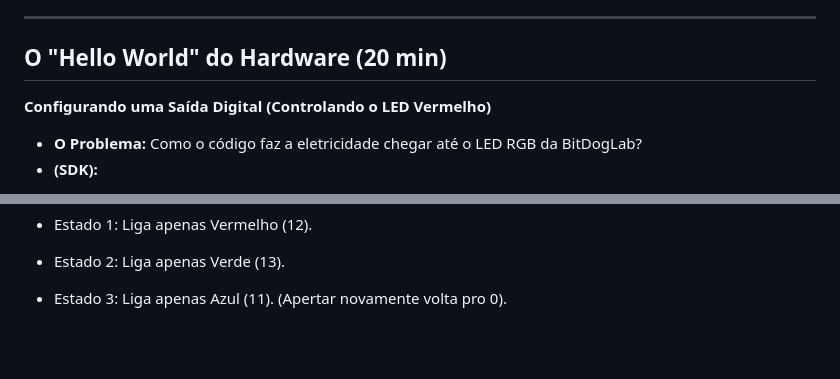
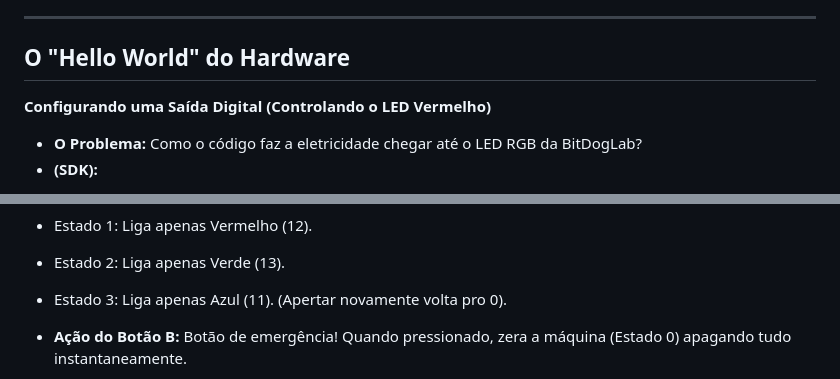
Before and after one commit to isaacmirandaifce/aulasembarcatech2, a Markdown page: aulassincronas/EntradasESaidas.md, 2 parts joined by grey strips. GitHub-like rendering; blank space fills up the shorter version.

Commit message:
Update EntradasESaidas.md with formatting changes

```diff
--- a/aulassincronas/EntradasESaidas.md
+++ b/aulassincronas/EntradasESaidas.md
@@ -13,7 +13,7 @@
 
 ---
 
-## O "Hello World" do Hardware (20 min)
+## O "Hello World" do Hardware
 
 **Configurando uma Saída Digital (Controlando o LED Vermelho)**
 
@@ -150,4 +157,5 @@ Agora é com vocês!
 * Estado 2: Liga apenas Verde (13).
 * Estado 3: Liga apenas Azul (11). (Apertar novamente volta pro 0).
 
+* **Ação do Botão B:** Botão de emergência! Quando pressionado, zera a máquina (Estado 0) apagando tudo instantaneamente.
 
```
Also changed, not shown: other parts of aulassincronas/EntradasESaidas.md (+43 -2 lines).
